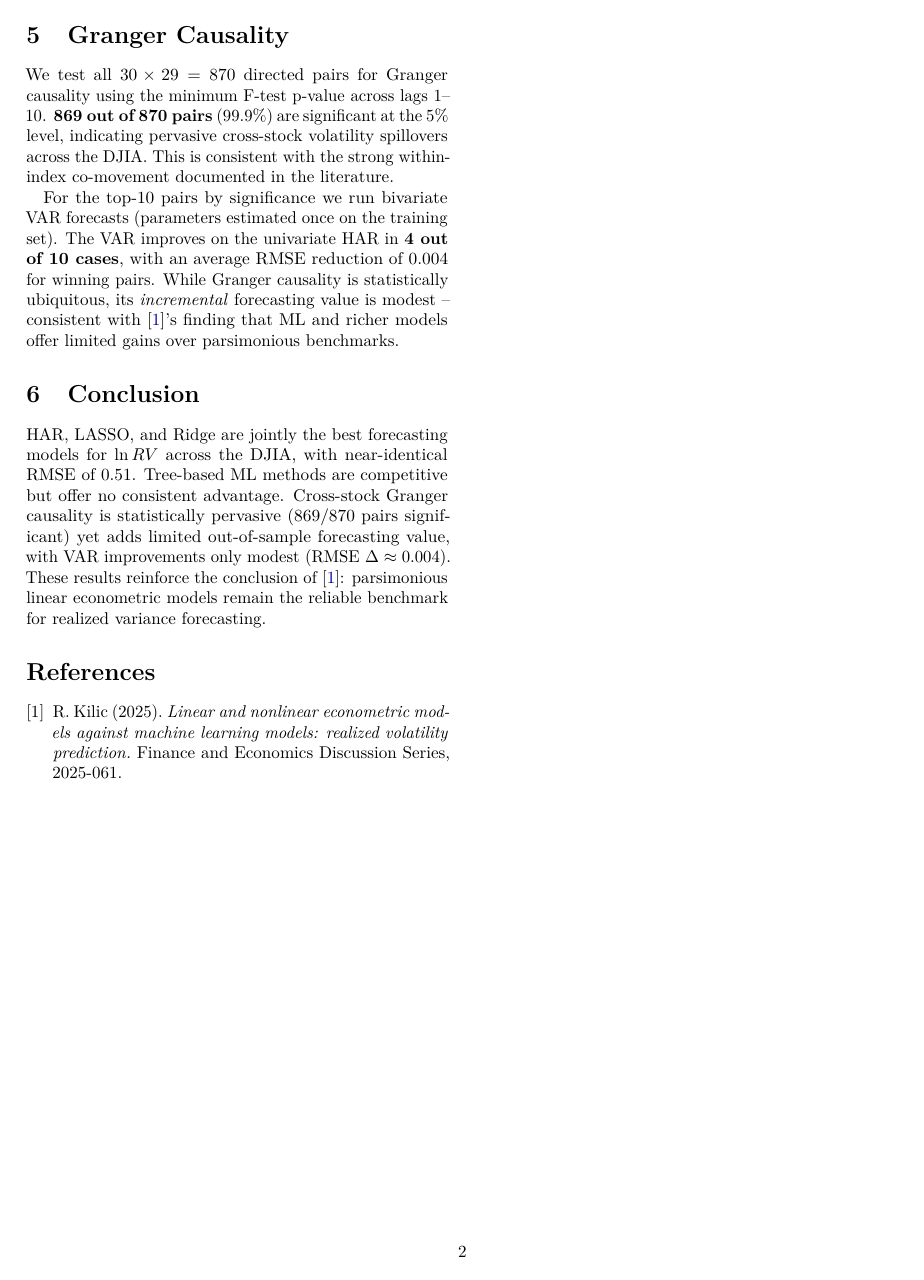
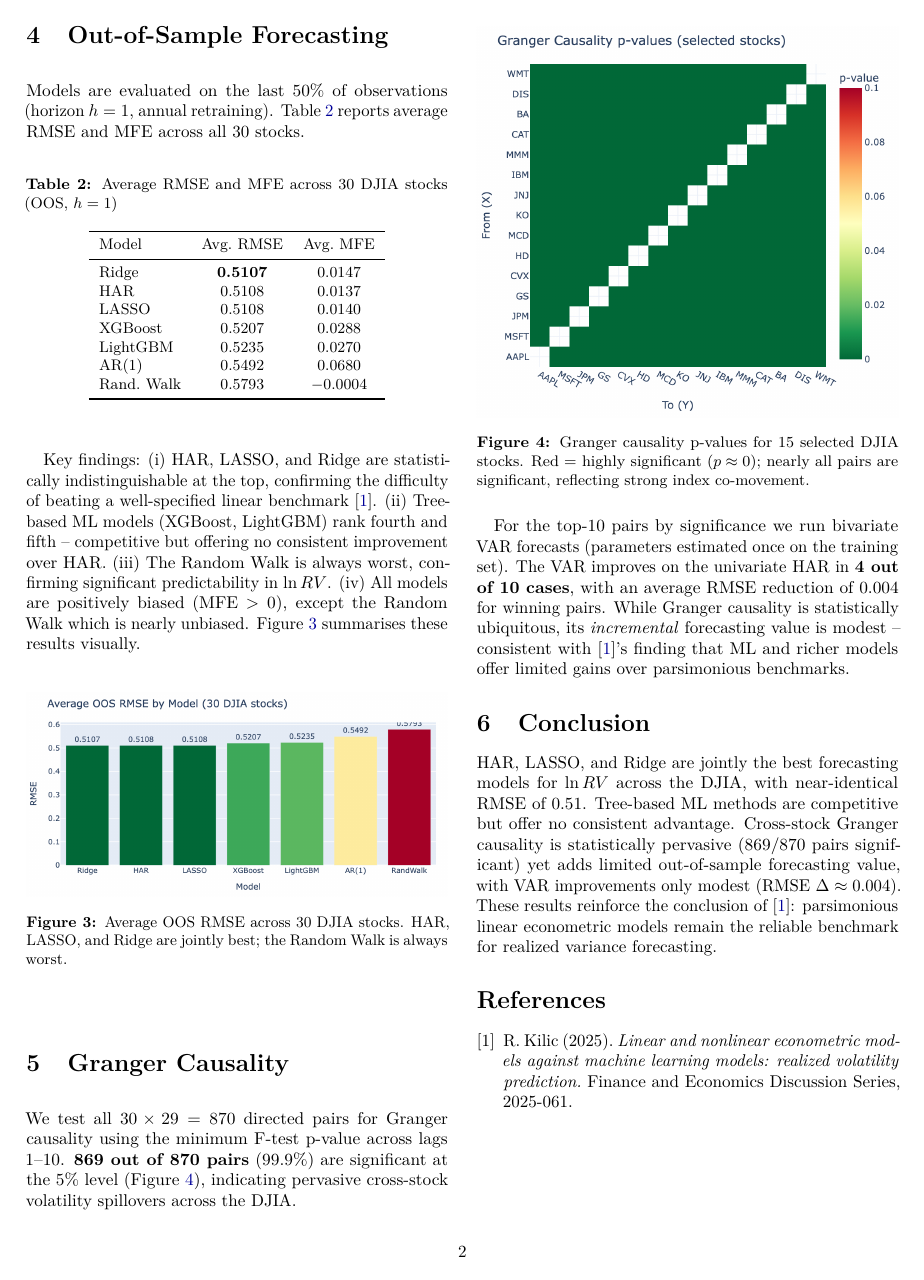
Before and after one commit to tamaradokic/Financial-Econometrics-HW4, a LaTeX document (report/main.tex): page 2 of 2. Compiled offline with pdfLaTeX.

Commit message:
Add 4 figures to report: lnRV series, ACF, RMSE bar, Granger heatmap

```diff
--- a/report/main.tex
+++ b/report/main.tex
@@ -129,7 +145,16 @@ models (XGBoost, LightGBM) rank fourth and fifth -- competitive but
 offering no consistent improvement over HAR. (iii) The Random Walk is
 always worst, confirming significant predictability in $\ln RV$.
 (iv) All models are positively biased (MFE $>0$), except the Random
-Walk which is nearly unbiased.
+Walk which is nearly unbiased. Figure~\ref{fig:rmse} summarises these
+results visually.
+
+\begin{figure}[H]
+  \centering
+  \includegraphics[width=\linewidth]{figures/fig_rmse_bar.png}
+  \caption{Average OOS RMSE across 30 DJIA stocks. HAR, LASSO, and
+           Ridge are jointly best; the Random Walk is always worst.}
+  \label{fig:rmse}
+\end{figure}
 
 % -- 5. Granger Causality ---------------------------------------------
 \section{Granger Causality}
@@ -137,9 +162,17 @@ Walk which is nearly unbiased.
 We test all $30 \times 29 = 870$ directed pairs for Granger causality
 using the minimum F-test p-value across lags 1--10.
 \textbf{869 out of 870 pairs} (99.9\%) are significant at the 5\%
-level, indicating pervasive cross-stock volatility spillovers across
-the DJIA. This is consistent with the strong within-index co-movement
-documented in the literature.
+level (Figure~\ref{fig:granger}), indicating pervasive cross-stock
+volatility spillovers across the DJIA.
+
+\begin{figure}[H]
+  \centering
+  \includegraphics[width=\linewidth]{figures/fig_granger.png}
+  \caption{Granger causality p-values for 15 selected DJIA stocks.
+           Red = highly significant ($p \approx 0$); nearly all pairs
+           are significant, reflecting strong index co-movement.}
+  \label{fig:granger}
+\end{figure}
 
 For the top-10 pairs by significance we run bivariate VAR forecasts
 (parameters estimated once on the training set). The VAR improves on
```
Also changed, not shown: report/figures/fig_acf.png (added), report/figures/fig_granger.png (added), report/figures/fig_lnrv_aapl.png (added), report/figures/fig_rmse_bar.png (added), report/main.tex (24 more changed lines).
